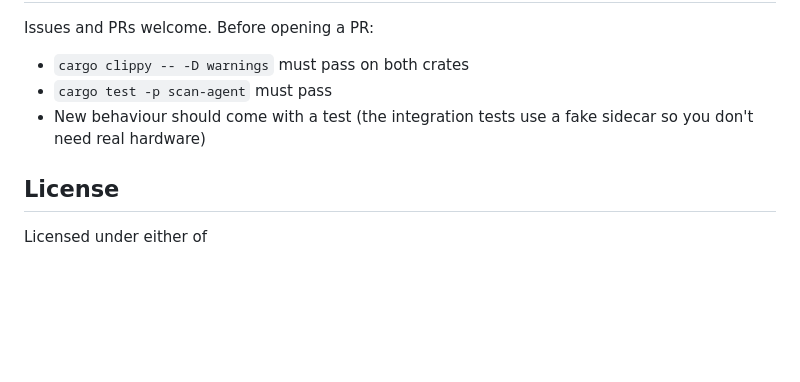
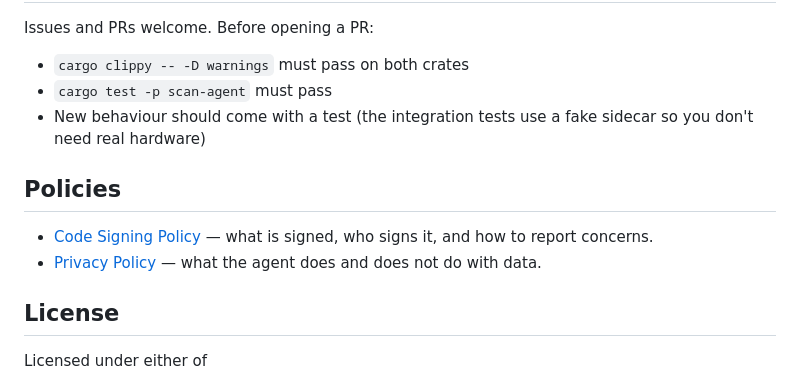
Before and after one commit to seancampbell3161/RSWebTWAIN, a Markdown page: README.md, the part around the change. GitHub-like rendering; blank space fills up the shorter version.

```diff
--- a/README.md
+++ b/README.md
@@ -123,6 +123,13 @@ Issues and PRs welcome. Before opening a PR:
 - New behaviour should come with a test (the integration tests use a fake
   sidecar so you don't need real hardware)
 
+## Policies
+
+- [Code Signing Policy](docs/code-signing-policy.md) — what is signed, who
+  signs it, and how to report concerns.
+- [Privacy Policy](docs/privacy.md) — what the agent does and does not do
+  with data.
+
 ## License
 
 Licensed under either of
```
Also changed, not shown: docs/code-signing-policy.md (added, +47 -0 lines), docs/privacy.md (added, +35 -0 lines).
